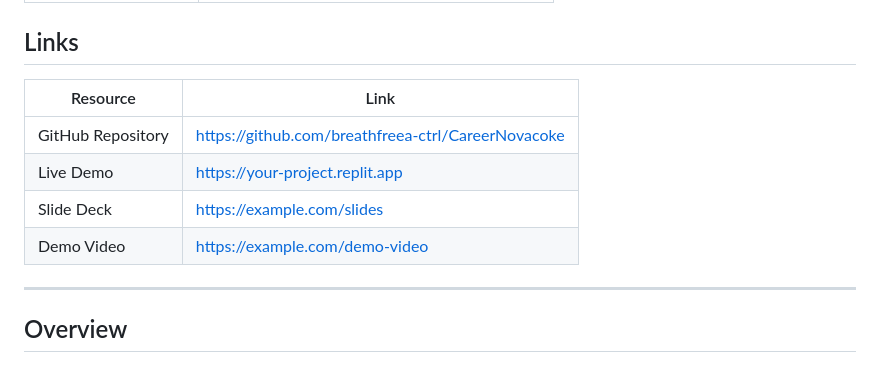
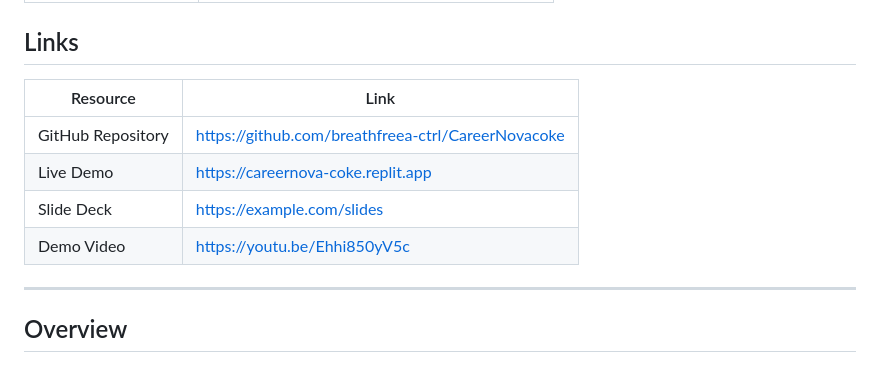
Before and after one commit to breathfreea-ctrl/CareerNovacoke, a Markdown page: README.md, the part around the change. Drawn GitHub-style.

```diff
--- a/README.md
+++ b/README.md
@@ -19,12 +19,12 @@
 
 ## Links
 
-| Resource          | Link                                           |
-| ----------------- | ---------------------------------------------- |
+| Resource          | Link                                               |
+| ----------------- | -------------------------------------------------- |
 | GitHub Repository | https://github.com/breathfreea-ctrl/CareerNovacoke |
-| Live Demo         | https://your-project.replit.app                |
-| Slide Deck        | https://example.com/slides                     |
-| Demo Video        | https://example.com/demo-video                 |
+| Live Demo         | https://careernova-coke.replit.app                 |
+| Slide Deck        | https://example.com/slides                         |
+| Demo Video        | https://youtu.be/Ehhi850yV5c                       |
 
 ---
 
```
